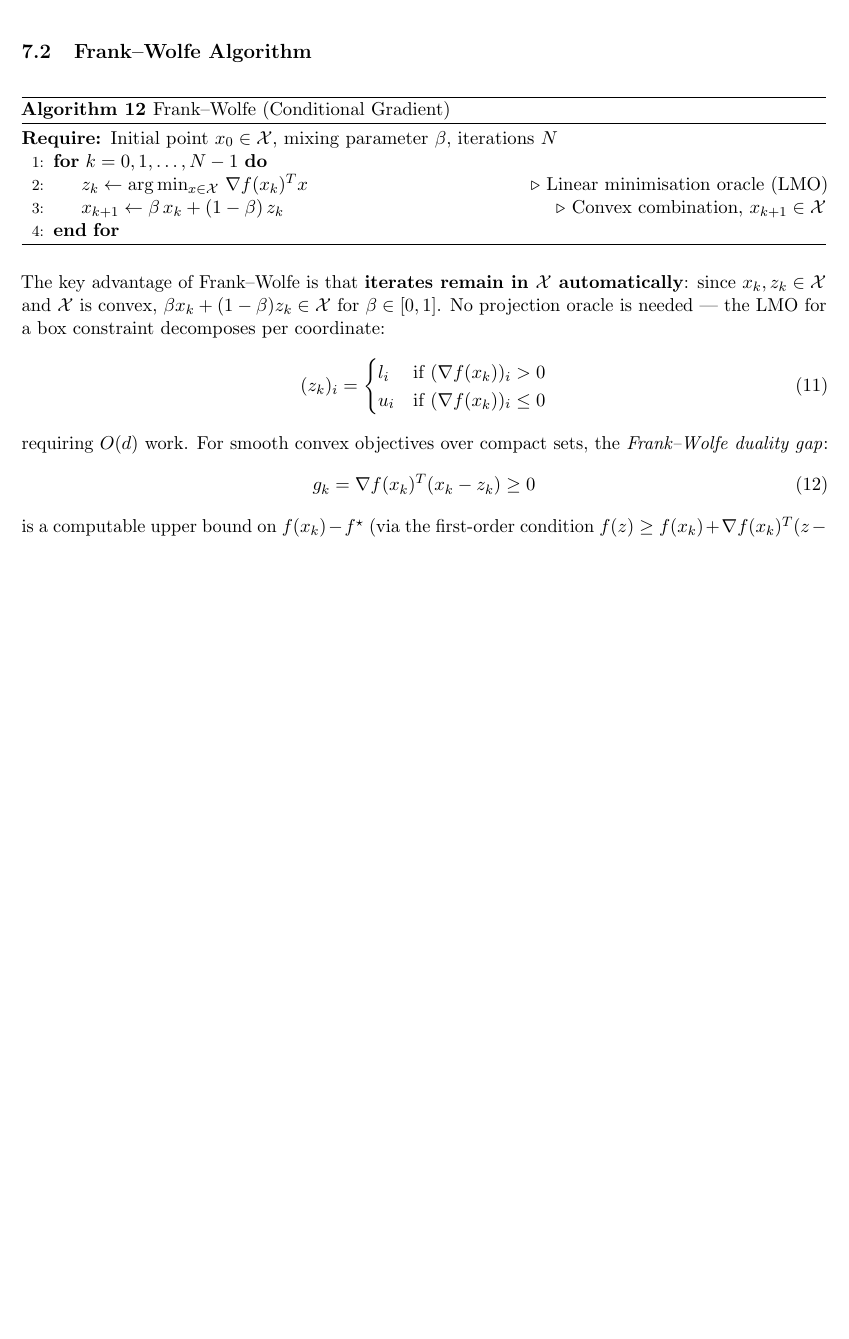
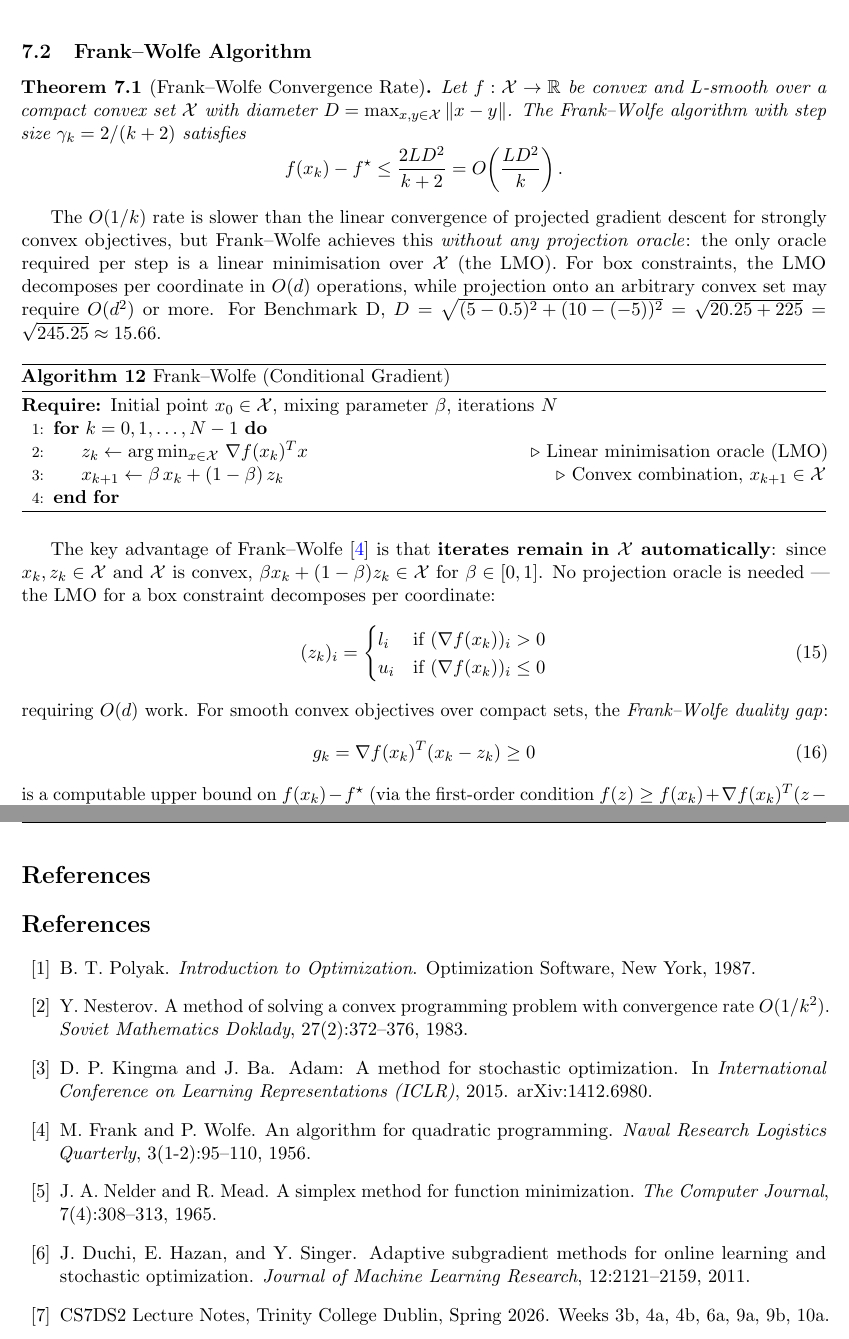
Before and after one commit to Sekar-Swetha/optimisation, a LaTeX problem sheet (final_assignment/CS7DS2_Final_Report_routine.tex): part of page 39 of 47 before the commit and two parts of pages 39 and 48 of 48 after it, the two joined at a grey line, cut so that both start at the same text, the shorter picture padded with empty space. Compiled offline with pdfLaTeX.

Commit message:
routine pass 7: KKT conditions (Q5), Frank-Wolfe theorem, SGD noise floor theorem, bibliography
https://claude.ai/code/session_01FzWcTKRcskqyV7MW7gBC2n

```diff
--- a/final_assignment/CS7DS2_Final_Report_routine.tex
+++ b/final_assignment/CS7DS2_Final_Report_routine.tex
@@ -905,6 +926,15 @@ The minimum is $f^{\star} = -9.5$ at $x^{\star} = (0.5, -5)$. Alternatively, sin
 
 \subsection{Frank--Wolfe Algorithm}
 
+\begin{theorem}[Frank--Wolfe Convergence Rate]\label{thm:fw}
+Let $f : \mathcal{X} \to \mathbb{R}$ be convex and $L$-smooth over a compact convex set $\mathcal{X}$ with diameter $D = \max_{x,y \in \mathcal{X}}\|x - y\|$. The Frank--Wolfe algorithm with step size $\gamma_k = 2/(k+2)$ satisfies
+\[
+  f(x_k) - f^\star \leq \frac{2LD^2}{k+2} = O\!\left(\frac{LD^2}{k}\right).
+\]
+\end{theorem}
+
+The $O(1/k)$ rate is slower than the linear convergence of projected gradient descent for strongly convex objectives, but Frank--Wolfe achieves this \emph{without any projection oracle}: the only oracle required per step is a linear minimisation over $\mathcal{X}$ (the LMO). For box constraints, the LMO decomposes per coordinate in $O(d)$ operations, while projection onto an arbitrary convex set may require $O(d^2)$ or more. For Benchmark D, $D = \sqrt{(5-0.5)^2 + (10-(-5))^2} = \sqrt{20.25 + 225} = \sqrt{245.25} \approx 15.66$.
+
 \begin{algorithm}[H]
 \caption{Frank--Wolfe (Conditional Gradient)}
 \label{alg:fw}
@@ -917,7 +947,7 @@ The minimum is $f^{\star} = -9.5$ at $x^{\star} = (0.5, -5)$. Alternatively, sin
 \end{algorithmic}
 \end{algorithm}
 
-The key advantage of Frank--Wolfe is that \textbf{iterates remain in $\mathcal{X}$ automatically}: since $x_k, z_k \in \mathcal{X}$ and $\mathcal{X}$ is convex, $\beta x_k + (1-\beta)z_k \in \mathcal{X}$ for $\beta \in [0,1]$. No projection oracle is needed — the LMO for a box constraint decomposes per coordinate:
+The key advantage of Frank--Wolfe~\cite{frankwolfe1956} is that \textbf{iterates remain in $\mathcal{X}$ automatically}: since $x_k, z_k \in \mathcal{X}$ and $\mathcal{X}$ is convex, $\beta x_k + (1-\beta)z_k \in \mathcal{X}$ for $\beta \in [0,1]$. No projection oracle is needed — the LMO for a box constraint decomposes per coordinate:
 \begin{equation}
   (z_k)_i = \begin{cases} l_i & \text{if } (\nabla f(x_k))_i > 0 \\ u_i & \text{if } (\nabla f(x_k))_i \leq 0 \end{cases}
 \end{equation}
@@ -1191,4 +1221,47 @@ def frank_wolfe(grad_fn, loss_fn, x0, bounds, beta, n_iters):
     return np.array(x_hist), np.array(f_hist), np.array(z_hist)
 \end{lstlisting}
 
+% ============================================================
+\section*{References}
+% ============================================================
+
+\begin{thebibliography}{99}
+
+\bibitem{polyak1987}
+B.~T. Polyak.
+\newblock \emph{Introduction to Optimization}.
+\newblock Optimization Software, New York, 1987.
+
+\bibitem{nesterov1983}
+Y.~Nesterov.
+\newblock A method of solving a convex programming problem with convergence rate $O(1/k^2)$.
+\newblock \emph{Soviet Mathematics Doklady}, 27(2):372--376, 1983.
+
+\bibitem{kingma2015}
+D.~P. Kingma and J.~Ba.
+\newblock Adam: A method for stochastic optimization.
+\newblock In \emph{International Conference on Learning Representations (ICLR)}, 2015.
+\newblock arXiv:1412.6980.
+
+\bibitem{frankwolfe1956}
+M.~Frank and P.~Wolfe.
+\newblock An algorithm for quadratic programming.
+\newblock \emph{Naval Research Logistics Quarterly}, 3(1-2):95--110, 1956.
+
+\bibitem{neldermead1965}
+J.~A. Nelder and R.~Mead.
+\newblock A simplex method for function minimization.
+\newblock \emph{The Computer Journal}, 7(4):308--313, 1965.
+
+\bibitem{duchi2011}
+J.~Duchi, E.~Hazan, and Y.~Singer.
+\newblock Adaptive subgradient methods for online learning and stochastic optimization.
+\newblock \emph{Journal of Machine Learning Research}, 12:2121--2159, 2011.
+
+\bibitem{lecturenotes2026}
+CS7DS2 Lecture Notes, Trinity College Dublin, Spring 2026.
+\newblock Weeks 3b, 4a, 4b, 6a, 9a, 9b, 10a.
+
+\end{thebibliography}
+
 \end{document}
```
Also changed, not shown: final_assignment/CS7DS2_Final_Report_routine.tex (33 more changed lines).
